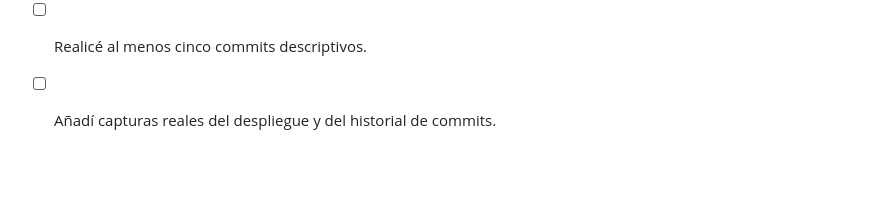
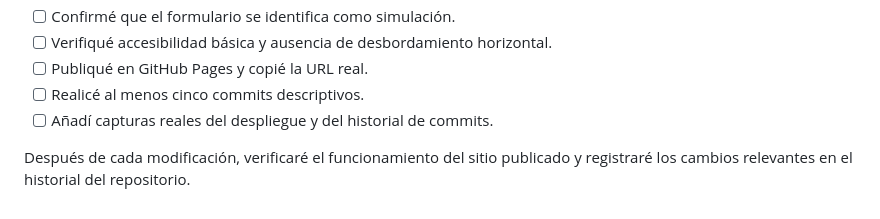
Before and after one commit to andagudefumc/mi-portafolio, a Markdown page: docs/entregables.md, the part around the change. GitHub-like rendering; blank space fills up the shorter version.

Commit message:
docs: corregir y verificar entregables del proyecto
Added a note about verifying site functionality after modifications.

```diff
--- a/docs/entregables.md
+++ b/docs/entregables.md
@@ -169,3 +169,5 @@ Conectaría el formulario a un backend o servicio seguro con protección contra
 - [ ] Publiqué en GitHub Pages y copié la URL real.
 - [ ] Realicé al menos cinco commits descriptivos.
 - [ ] Añadí capturas reales del despliegue y del historial de commits.
+
+Después de cada modificación, verificaré el funcionamiento del sitio publicado y registraré los cambios relevantes en el historial del repositorio.
```
